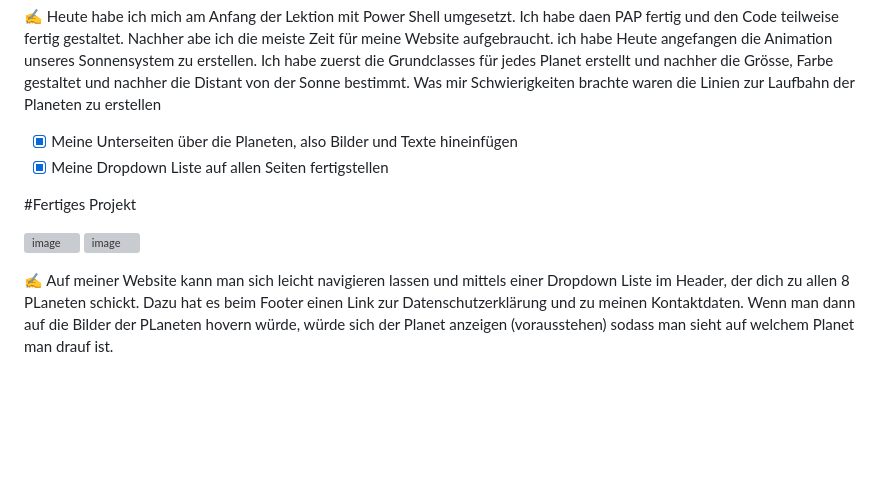
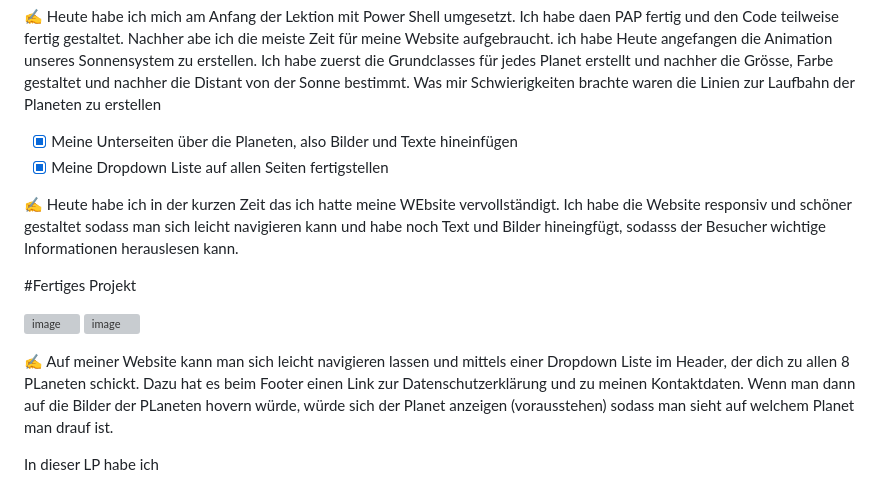
Before and after one commit to SchwynSebastian/Lern-Periode-5, a Markdown page: README.md, the part around the change. Drawn GitHub-style; blank space fills up the shorter version; grey boxes are pictures that could not be loaded.

```diff
--- a/README.md
+++ b/README.md
@@ -62,9 +62,13 @@ Ich werde ein kleines Speil (z.b. Snake, Tic-Tac-Toe oder Tetris erstellen) auf
 - [x] Meine Unterseiten über die Planeten, also Bilder und Texte hineinfügen
 - [x] Meine Dropdown Liste auf allen Seiten fertigstellen
 
+✍️ Heute habe ich in der kurzen Zeit das ich hatte meine WEbsite vervollständigt. Ich habe die Website responsiv und schöner gestaltet sodass man sich leicht navigieren kann und habe noch Text und Bilder hineingfügt, sodasss der Besucher wichtige Informationen herauslesen kann.
+
 #Fertiges Projekt
 
 ![image](https://github.com/SchwynSebastian/Lern-Periode-5/assets/142606051/21f8f56f-ebb0-4cf6-8d40-281cf1a0496b)
 ![image](https://github.com/SchwynSebastian/Lern-Periode-5/assets/142606051/bc05ba73-f7c4-4c61-80c6-e2442a4ec0a4)
 
 ✍️ Auf meiner Website kann man sich leicht navigieren lassen und mittels einer Dropdown Liste im Header, der dich zu allen 8 PLaneten schickt. Dazu hat es beim Footer einen Link zur Datenschutzerklärung und zu meinen Kontaktdaten. Wenn man dann auf die Bilder der PLaneten hovern würde, würde sich der Planet anzeigen (vorausstehen) sodass man sieht auf welchem Planet man drauf ist.
+
+In dieser LP habe ich
```
